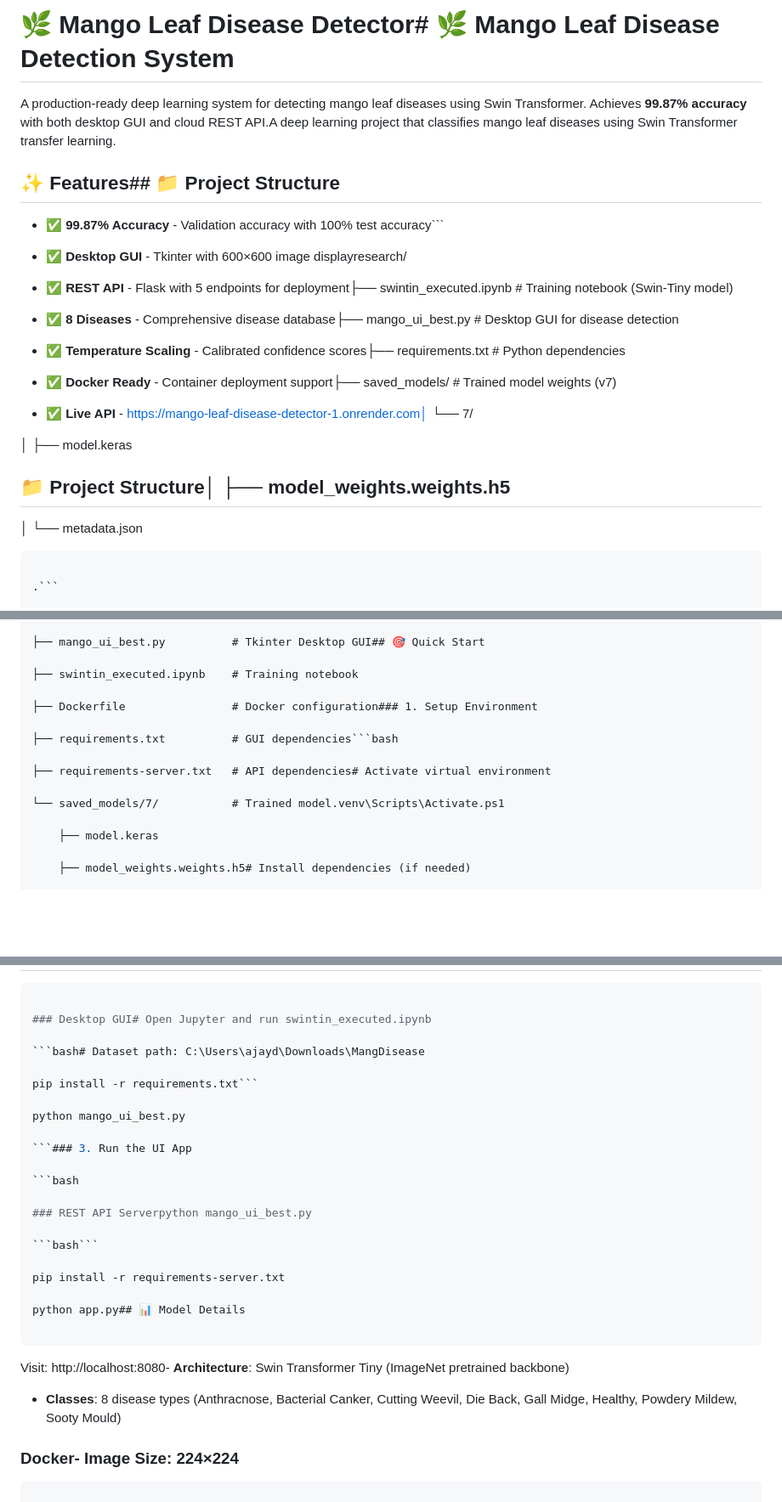
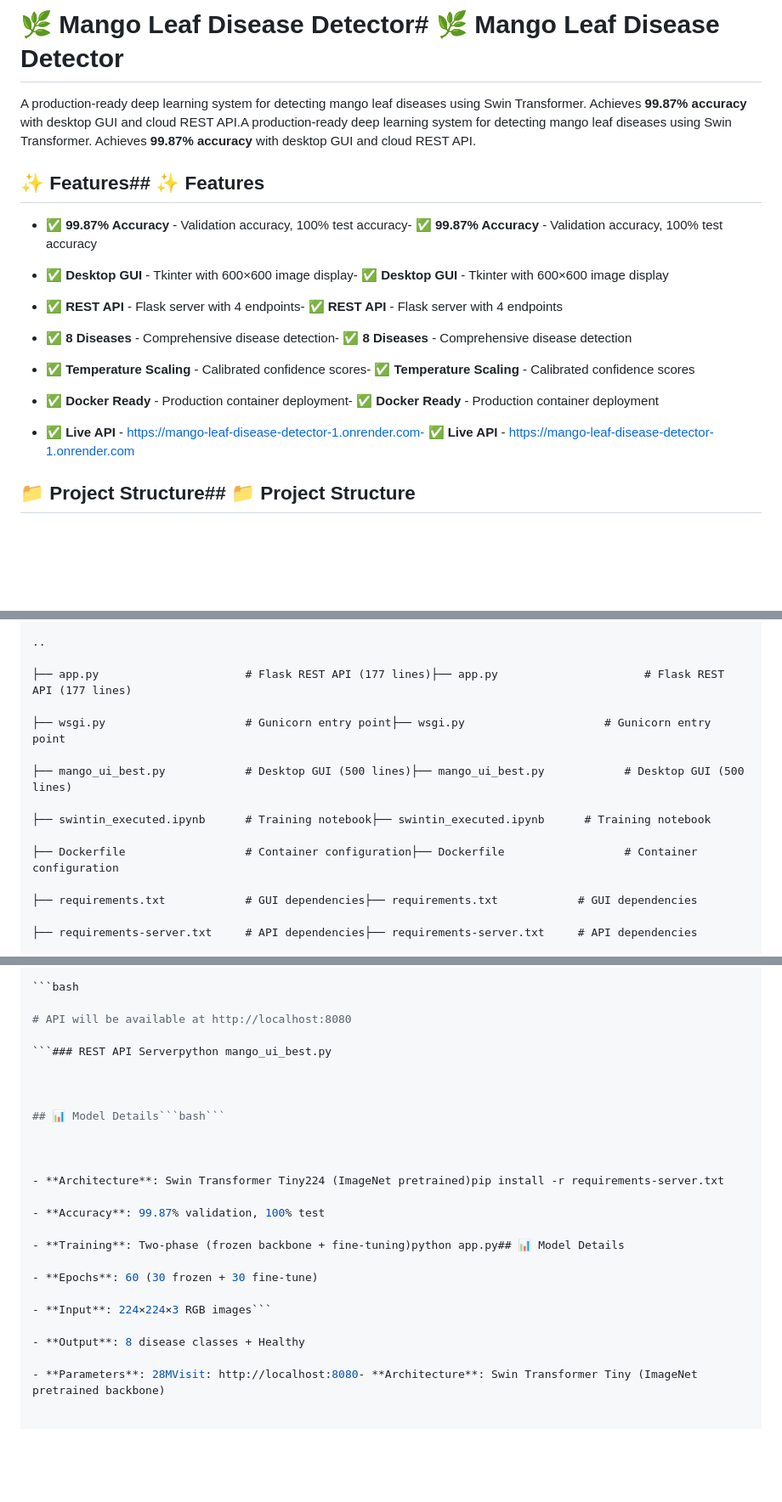
Before and after one commit to Ajaysubbumane/mango-leaf-disease-detector, a Markdown page: README.md, 3 parts joined by grey strips. Shown: that part at 85% size. Drawn GitHub-style; blank space fills up the shorter version.

````diff
--- a/README.md
+++ b/README.md
@@ -1,36 +1,32 @@
-# 🌿 Mango Leaf Disease Detector# 🌿 Mango Leaf Disease Detection System
+# 🌿 Mango Leaf Disease Detector# 🌿 Mango Leaf Disease Detector
 
 
 
-A production-ready deep learning system for detecting mango leaf diseases using Swin Transformer. Achieves **99.87% accuracy** with both desktop GUI and cloud REST API.A deep learning project that classifies mango leaf diseases using Swin Transformer transfer learning.
+A production-ready deep learning system for detecting mango leaf diseases using Swin Transformer. Achieves **99.87% accuracy** with desktop GUI and cloud REST API.A production-ready deep learning system for detecting mango leaf diseases using Swin Transformer. Achieves **99.87% accuracy** with desktop GUI and cloud REST API.
 
 
 
-## ✨ Features## 📁 Project Structure
+## ✨ Features## ✨ Features
 
 
 
-- ✅ **99.87% Accuracy** - Validation accuracy with 100% test accuracy```
+- ✅ **99.87% Accuracy** - Validation accuracy, 100% test accuracy- ✅ **99.87% Accuracy** - Validation accuracy, 100% test accuracy
 
-- ✅ **Desktop GUI** - Tkinter with 600×600 image displayresearch/
+- ✅ **Desktop GUI** - Tkinter with 600×600 image display- ✅ **Desktop GUI** - Tkinter with 600×600 image display
 
-- ✅ **REST API** - Flask with 5 endpoints for deployment├── swintin_executed.ipynb          # Training notebook (Swin-Tiny model)
+- ✅ **REST API** - Flask server with 4 endpoints- ✅ **REST API** - Flask server with 4 endpoints
 
-- ✅ **8 Diseases** - Comprehensive disease database├── mango_ui_best.py                # Desktop GUI for disease detection
+- ✅ **8 Diseases** - Comprehensive disease detection- ✅ **8 Diseases** - Comprehensive disease detection
 
-- ✅ **Temperature Scaling** - Calibrated confidence scores├── requirements.txt                # Python dependencies
+- ✅ **Temperature Scaling** - Calibrated confidence scores- ✅ **Temperature Scaling** - Calibrated confidence scores
 
-- ✅ **Docker Ready** - Container deployment support├── saved_models/                   # Trained model weights (v7)
+- ✅ **Docker Ready** - Production container deployment- ✅ **Docker Ready** - Production container deployment
 
-- ✅ **Live API** - https://mango-leaf-disease-detector-1.onrender.com│   └── 7/
+- ✅ **Live API** - https://mango-leaf-disease-detector-1.onrender.com- ✅ **Live API** - https://mango-leaf-disease-detector-1.onrender.com
 
-│       ├── model.keras
 
-## 📁 Project Structure│       ├── model_weights.weights.h5
 
-│       └── metadata.json
+## 📁 Project Structure## 📁 Project Structure
 
-```└── README.md                       # This file
 
-.```
 
@@ -38,17 +34,17 @@ A production-ready deep learning system for detecting mango leaf diseases using
 
-├── mango_ui_best.py          # Tkinter Desktop GUI## 🎯 Quick Start
+..
 
-├── swintin_executed.ipynb    # Training notebook
+├── app.py                      # Flask REST API (177 lines)├── app.py                      # Flask REST API (177 lines)
 
-├── Dockerfile                # Docker configuration### 1. Setup Environment
+├── wsgi.py                     # Gunicorn entry point├── wsgi.py                     # Gunicorn entry point
 
-├── requirements.txt          # GUI dependencies```bash
+├── mango_ui_best.py            # Desktop GUI (500 lines)├── mango_ui_best.py            # Desktop GUI (500 lines)
 
-├── requirements-server.txt   # API dependencies# Activate virtual environment
+├── swintin_executed.ipynb      # Training notebook├── swintin_executed.ipynb      # Training notebook
 
-└── saved_models/7/           # Trained model.venv\Scripts\Activate.ps1
+├── Dockerfile                  # Container configuration├── Dockerfile                  # Container configuration
 
-    ├── model.keras
+├── requirements.txt            # GUI dependencies├── requirements.txt            # GUI dependencies
 
-    ├── model_weights.weights.h5# Install dependencies (if needed)
+├── requirements-server.txt     # API dependencies├── requirements-server.txt     # API dependencies
 
@@ -62,33 +130,28 @@ A production-ready deep learning system for detecting mango leaf diseases using
 
 ```bash
 
-### Desktop GUI# Open Jupyter and run swintin_executed.ipynb
+# API will be available at http://localhost:8080
 
-```bash# Dataset path: C:\Users\ajayd\Downloads\MangDisease
+```### REST API Serverpython mango_ui_best.py
 
-pip install -r requirements.txt```
 
-python mango_ui_best.py
 
-```### 3. Run the UI App
+## 📊 Model Details```bash```
 
-```bash
 
-### REST API Serverpython mango_ui_best.py
 
-```bash```
+- **Architecture**: Swin Transformer Tiny224 (ImageNet pretrained)pip install -r requirements-server.txt
 
-pip install -r requirements-server.txt
+- **Accuracy**: 99.87% validation, 100% test
 
-python app.py## 📊 Model Details
+- **Training**: Two-phase (frozen backbone + fine-tuning)python app.py## 📊 Model Details
 
-```
+- **Epochs**: 60 (30 frozen + 30 fine-tune)
 
-Visit: http://localhost:8080- **Architecture**: Swin Transformer Tiny (ImageNet pretrained backbone)
+- **Input**: 224×224×3 RGB images```
 
-- **Classes**: 8 disease types (Anthracnose, Bacterial Canker, Cutting Weevil, Die Back, Gall Midge, Healthy, Powdery Mildew, Sooty Mould)
+- **Output**: 8 disease classes + Healthy
 
-### Docker- **Image Size**: 224×224
+- **Parameters**: 28MVisit: http://localhost:8080- **Architecture**: Swin Transformer Tiny (ImageNet pretrained backbone)
 
-```bash- **Training**: Two-phase (frozen backbone + fine-tuning)
 
````
Also changed, not shown: other parts of README.md (+244 -65 lines).
